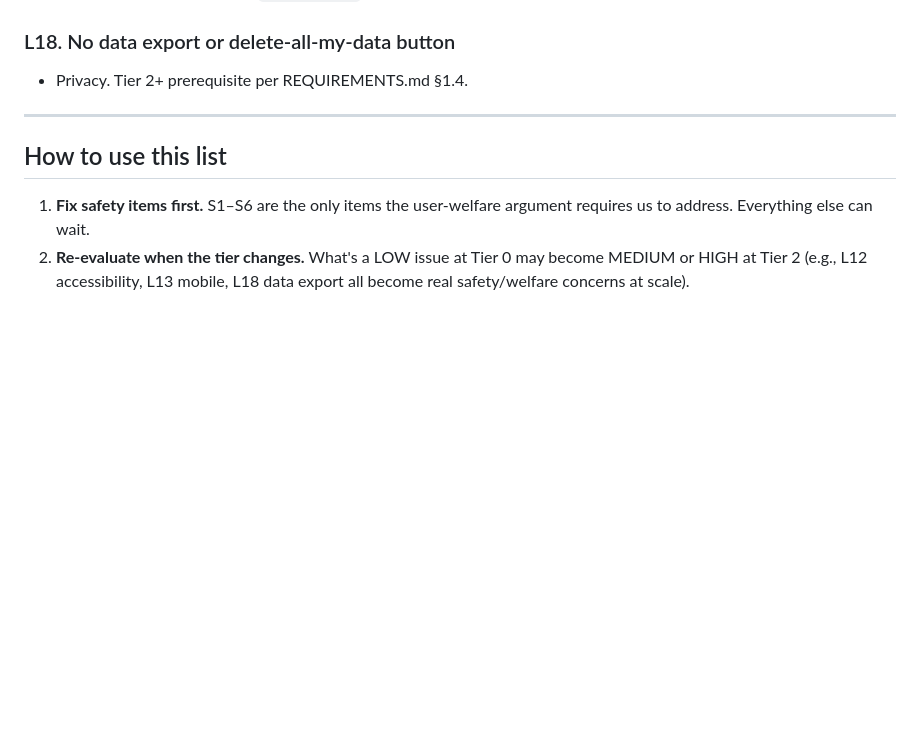
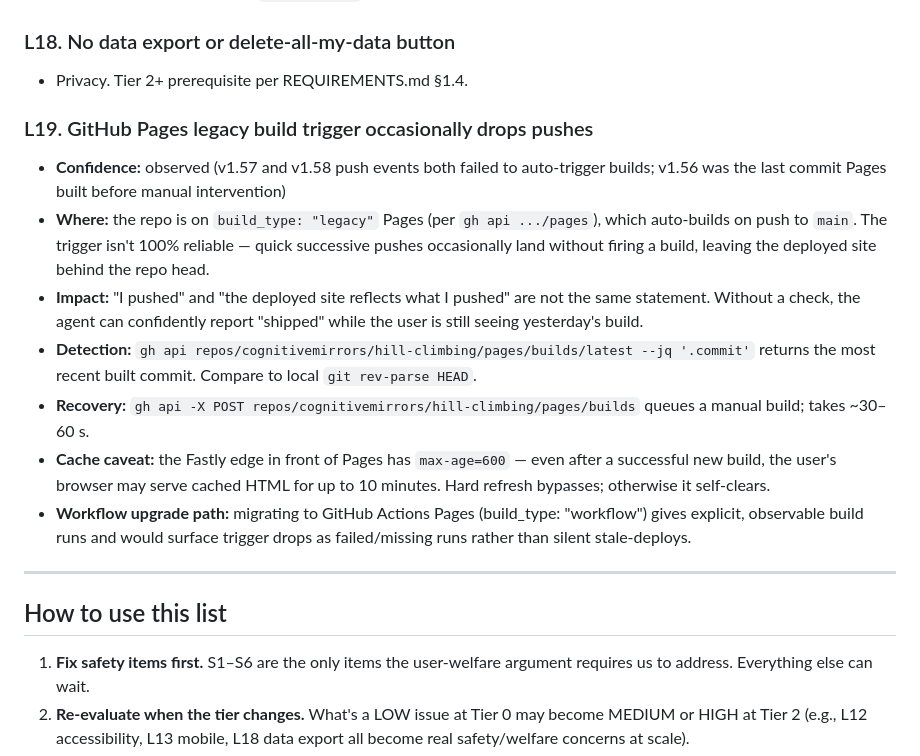
Before and after one commit to cognitivemirrors/hill-climbing, a Markdown page: KNOWN_RISKS.md, the part around the change. Rendered like a GitHub page; blank space fills up the shorter version.

Commit message:
docs · log Pages trigger-drop and recovery (KNOWN_RISKS L19)
The v1.57 and v1.58 pushes both succeeded but neither auto-triggered
a Pages build — last auto-built commit was v1.56. User noticed;
manual POST to /pages/builds queued the build and v1.58 went live.

Logging the failure mode, the diagnostic command, the recovery, and
the Fastly cache caveat so the next instance recognizes "I pushed but
nothing deployed" quickly. Notes the workflow-Pages migration as the
real fix for trigger-drop visibility.

Co-Authored-By: Claude Opus 4.7 <noreply@anthropic.com>

```diff
--- a/KNOWN_RISKS.md
+++ b/KNOWN_RISKS.md
@@ -120,6 +120,15 @@ The most likely future entries here would be: a code path that disables the idle
 ### L18. No data export or delete-all-my-data button
 - Privacy. Tier 2+ prerequisite per REQUIREMENTS.md §1.4.
 
+### L19. GitHub Pages legacy build trigger occasionally drops pushes
+- **Confidence:** observed (v1.57 and v1.58 push events both failed to auto-trigger builds; v1.56 was the last commit Pages built before manual intervention)
+- **Where:** the repo is on `build_type: "legacy"` Pages (per `gh api .../pages`), which auto-builds on push to `main`. The trigger isn't 100% reliable — quick successive pushes occasionally land without firing a build, leaving the deployed site behind the repo head.
+- **Impact:** "I pushed" and "the deployed site reflects what I pushed" are not the same statement. Without a check, the agent can confidently report "shipped" while the user is still seeing yesterday's build.
+- **Detection:** `gh api repos/cognitivemirrors/hill-climbing/pages/builds/latest --jq '.commit'` returns the most recent built commit. Compare to local `git rev-parse HEAD`.
+- **Recovery:** `gh api -X POST repos/cognitivemirrors/hill-climbing/pages/builds` queues a manual build; takes ~30–60 s.
+- **Cache caveat:** the Fastly edge in front of Pages has `max-age=600` — even after a successful new build, the user's browser may serve cached HTML for up to 10 minutes. Hard refresh bypasses; otherwise it self-clears.
+- **Workflow upgrade path:** migrating to GitHub Actions Pages (build_type: "workflow") gives explicit, observable build runs and would surface trigger drops as failed/missing runs rather than silent stale-deploys.
+
 ---
 
 ## How to use this list
```
